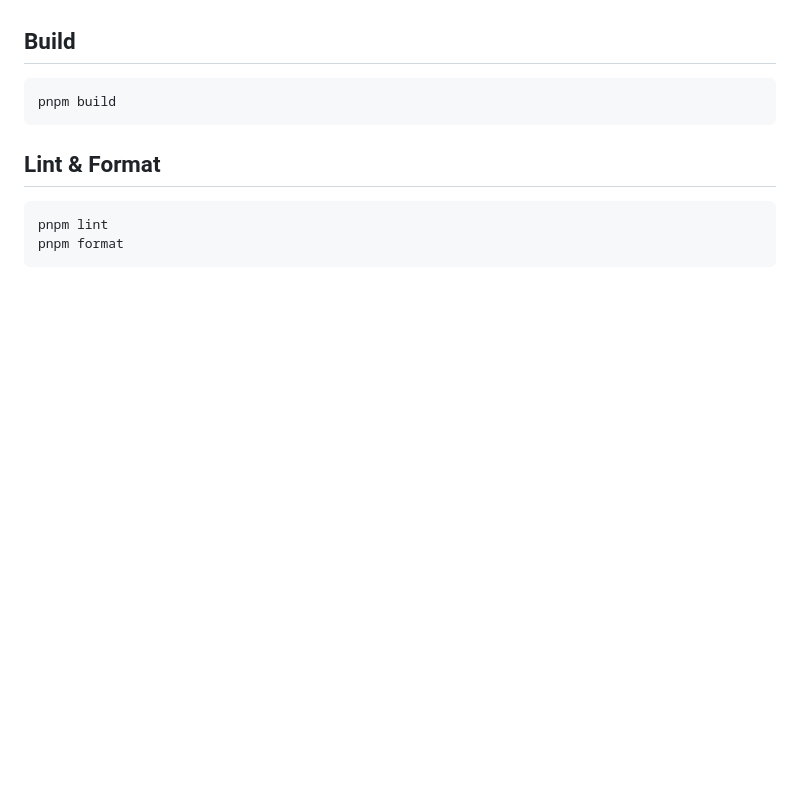
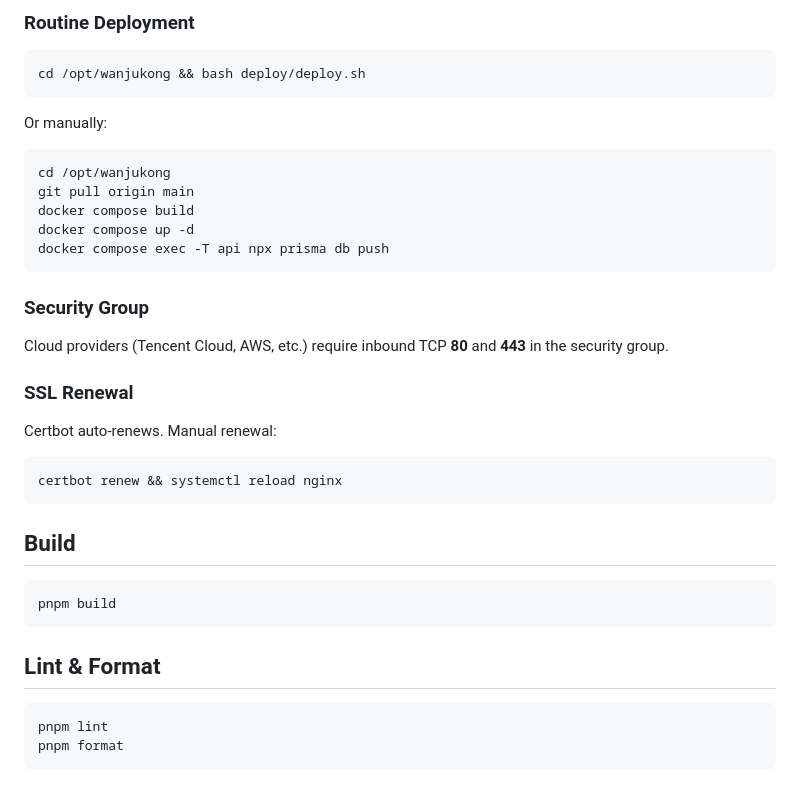
Before and after one commit to gguan/wanjukong, a Markdown page: README.md, the part around one of its changes. GitHub-like rendering; blank space fills up the shorter version.

Commit message:
docs: add production deployment guide to README
Co-Authored-By: Claude Opus 4.6 (1M context) <noreply@anthropic.com>

````diff
--- a/README.md
+++ b/README.md
@@ -404,3 +486,31 @@ A cron job runs every hour to delete expired TEMP uploads from both COS and the
+### Routine Deployment
+
+```bash
+cd /opt/wanjukong && bash deploy/deploy.sh
+```
+
+Or manually:
+
+```bash
+cd /opt/wanjukong
+git pull origin main
+docker compose build
+docker compose up -d
+docker compose exec -T api npx prisma db push
+```
+
+### Security Group
+
+Cloud providers (Tencent Cloud, AWS, etc.) require inbound TCP **80** and **443** in the security group.
+
+### SSL Renewal
+
+Certbot auto-renews. Manual renewal:
+
+```bash
+certbot renew && systemctl reload nginx
+```
+
 ## Build
 
 ```bash
````
Also changed, not shown: other parts of README.md (+82 -0 lines).
